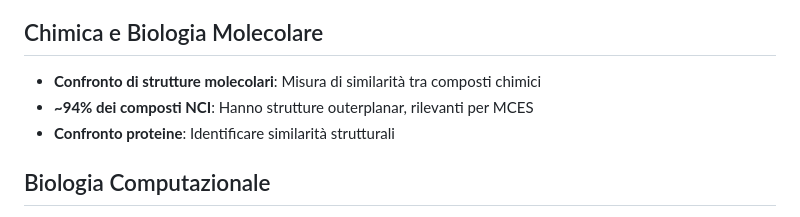
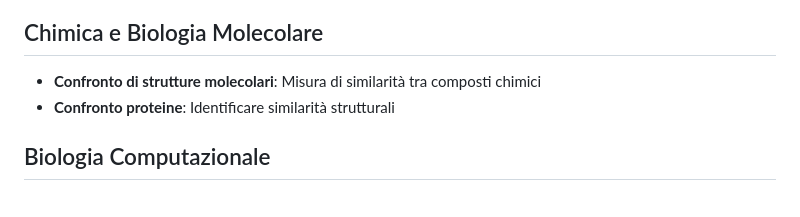
Before and after one commit to merendamattia/mces, a Markdown page: slides/presentazione.md, the part around the change. GitHub-like rendering.

Commit message:
docs: remove redundant information about outerplanar structures in MCES applications

```diff
--- a/slides/presentazione.md
+++ b/slides/presentazione.md
@@ -72,7 +72,6 @@ Richiede che il sottografo comune sia **connesso** - la formulazione più usata
 
 ## Chimica e Biologia Molecolare
 - **Confronto di strutture molecolari**: Misura di similarità tra composti chimici
-- **~94% dei composti NCI**: Hanno strutture outerplanar, rilevanti per MCES
 - **Confronto proteine**: Identificare similarità strutturali
 
 ## Biologia Computazionale
```
